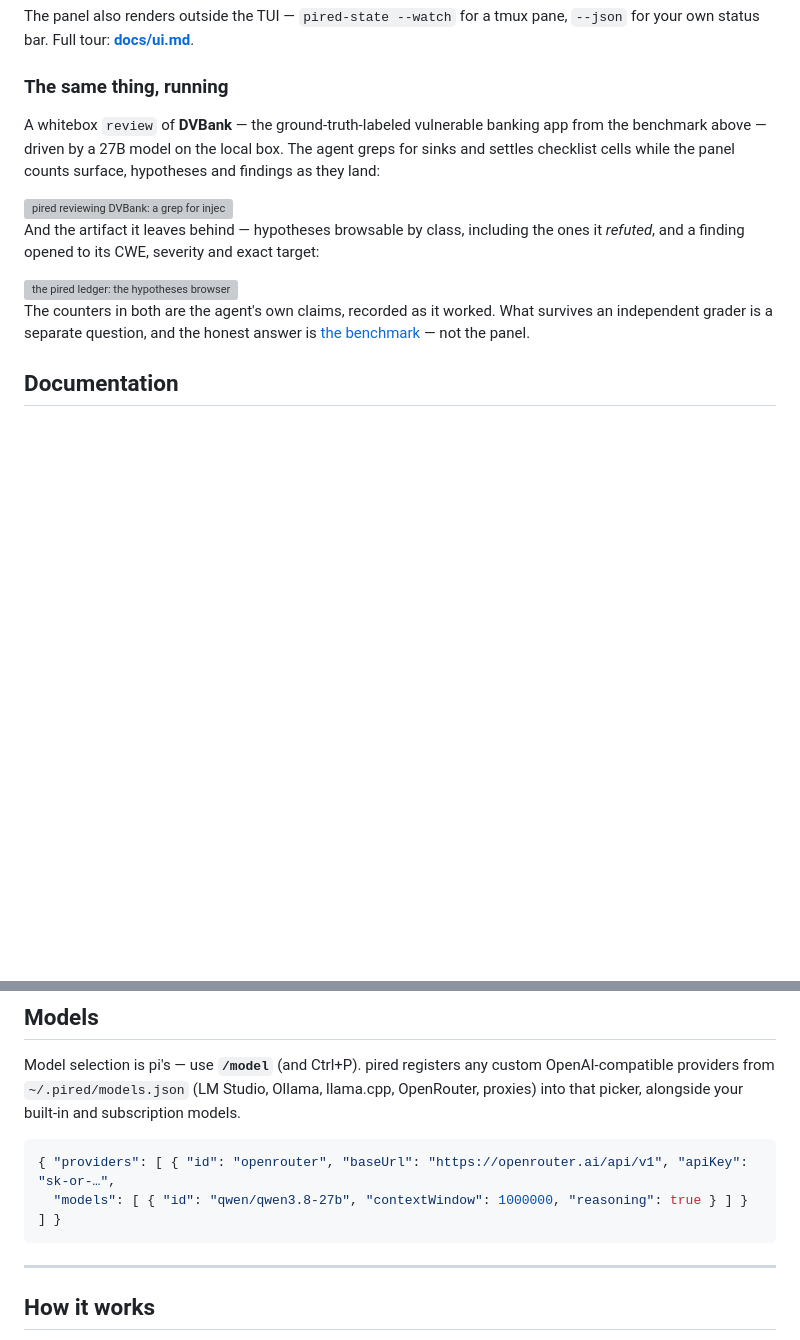
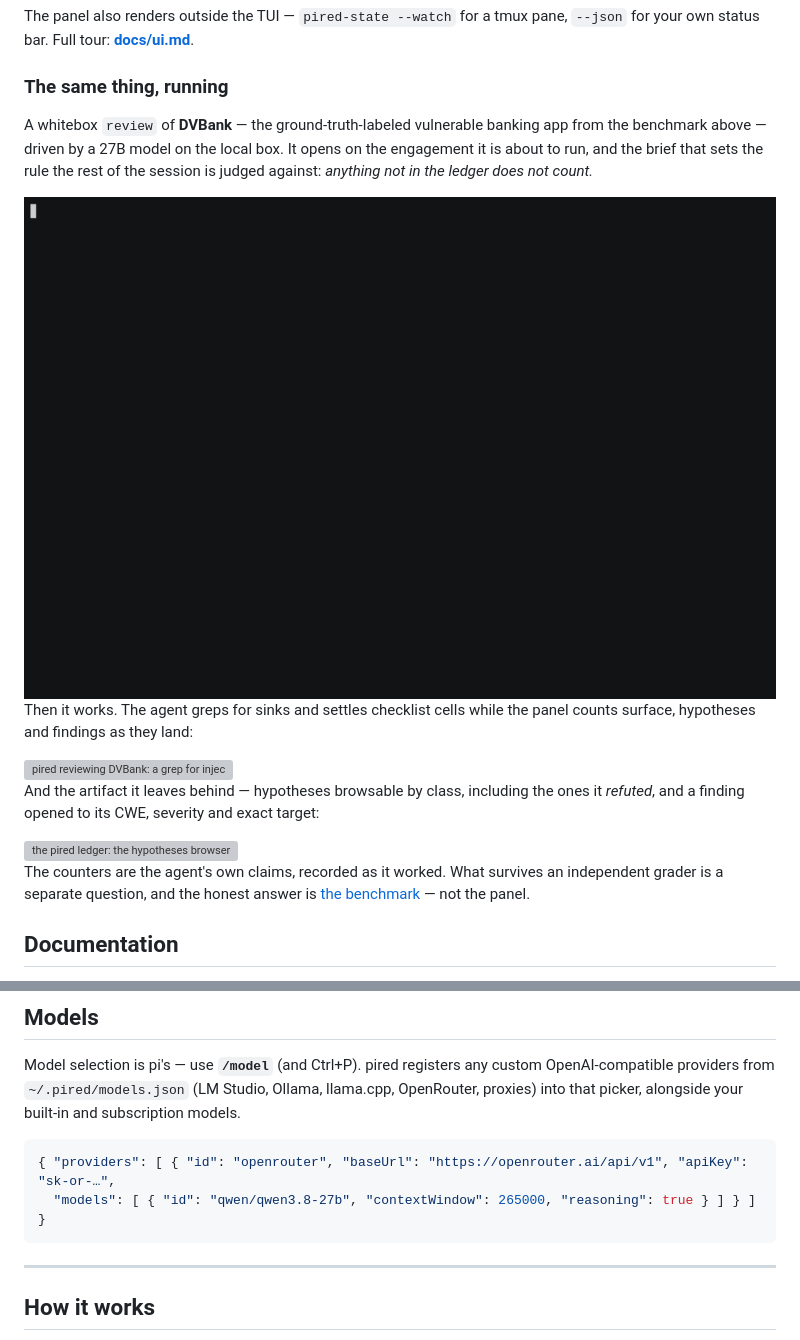
Before and after one commit to CyShield-Security-R-D/pired, a Markdown page: README.md, 2 parts joined by grey strips. Rendered like a GitHub page; pictures changed too: docs/demo-prompt.gif (added); blank space fills up the shorter version; grey boxes are pictures that could not be loaded.

Commit message:
fix(readme): restore colour to the demos, and open on the brief
The review clip had gone monochrome. palettegen was running with
stats_mode=diff, which builds the palette from the pixels that *change*
between frames — and what changes during a review is scrolling grey
reasoning text, so 48 slots went to greys and the severity dots, the red
rule and the wordmark quantised to grey. The ledger clip kept its colour
because its payoff is a mostly-still screen whose diffs are the coloured
panel itself. stats_mode=full reads every frame, which is the right basis
when the subject and the motion are different parts of the picture.

Adds a third clip, first in the sequence: the engagement opening and the
brief being typed, which is where the rule the whole session is judged
against gets stated. Rendered from the cast with agg rather than cut from
the mp4 — 0.36 MB, because a near-still screen costs almost nothing.

That clip would have shipped the tagline this branch just retired. The cast
holds it as a literal string, and "assessment" is the same length as
"engagement", so patching the 30 redraws in the recording leaves every
column where the terminal put it.

Sizes: prompt 0.36 MB, ledger 3.03 MB, review 4.54 MB. Colour costs the
review clip 0.2 MB against the monochrome version, which is not a trade.

Co-Authored-By: Claude Opus 5 (1M context) <noreply@anthropic.com>

````diff
--- a/README.md
+++ b/README.md
@@ -184,7 +184,11 @@ The panel also renders outside the TUI — `pired-state --watch` for a tmux pane
 
 ### The same thing, running
 
-A whitebox `review` of **DVBank** — the ground-truth-labeled vulnerable banking app from the benchmark above — driven by a 27B model on the local box. The agent greps for sinks and settles checklist cells while the panel counts surface, hypotheses and findings as they land:
+A whitebox `review` of **DVBank** — the ground-truth-labeled vulnerable banking app from the benchmark above — driven by a 27B model on the local box. It opens on the engagement it is about to run, and the brief that sets the rule the rest of the session is judged against: *anything not in the ledger does not count.*
+
+<img src="docs/demo-prompt.gif" alt="pired opening on the dvbank engagement: the review profile, the local 27B model, an empty coverage panel, and the operator typing the brief" width="100%">
+
+Then it works. The agent greps for sinks and settles checklist cells while the panel counts surface, hypotheses and findings as they land:
 
 <img src="docs/demo-review.gif" alt="pired reviewing DVBank: a grep for injection sinks, with the engagement panel counting surface, hypotheses and findings as they are recorded" width="100%">
 
@@ -192,7 +196,7 @@ And the artifact it leaves behind — hypotheses browsable by class, including t
 
 <img src="docs/demo-ledger.gif" alt="the pired ledger: the hypotheses browser filtered by class, and a critical finding opened to CWE-640, class authn and target auth_routes.py" width="100%">
 
-The counters in both are the agent's own claims, recorded as it worked. What survives an independent grader is a separate question, and the honest answer is [the benchmark](#the-benchmark-result) — not the panel.
+The counters are the agent's own claims, recorded as it worked. What survives an independent grader is a separate question, and the honest answer is [the benchmark](#the-benchmark-result) — not the panel.
 
 ## Documentation
 
@@ -204,7 +208,7 @@ Model selection is pi's — use **`/model`** (and Ctrl+P). pired registers any c
 
 ```json
 { "providers": [ { "id": "openrouter", "baseUrl": "https://openrouter.ai/api/v1", "apiKey": "sk-or-…",
-  "models": [ { "id": "qwen/qwen3.8-27b", "contextWindow": 1000000, "reasoning": true } ] } ] }
+  "models": [ { "id": "qwen/qwen3.8-27b", "contextWindow": 265000, "reasoning": true } ] } ] }
 ```
 
 ---
````
Also changed, not shown: 2 other files.
